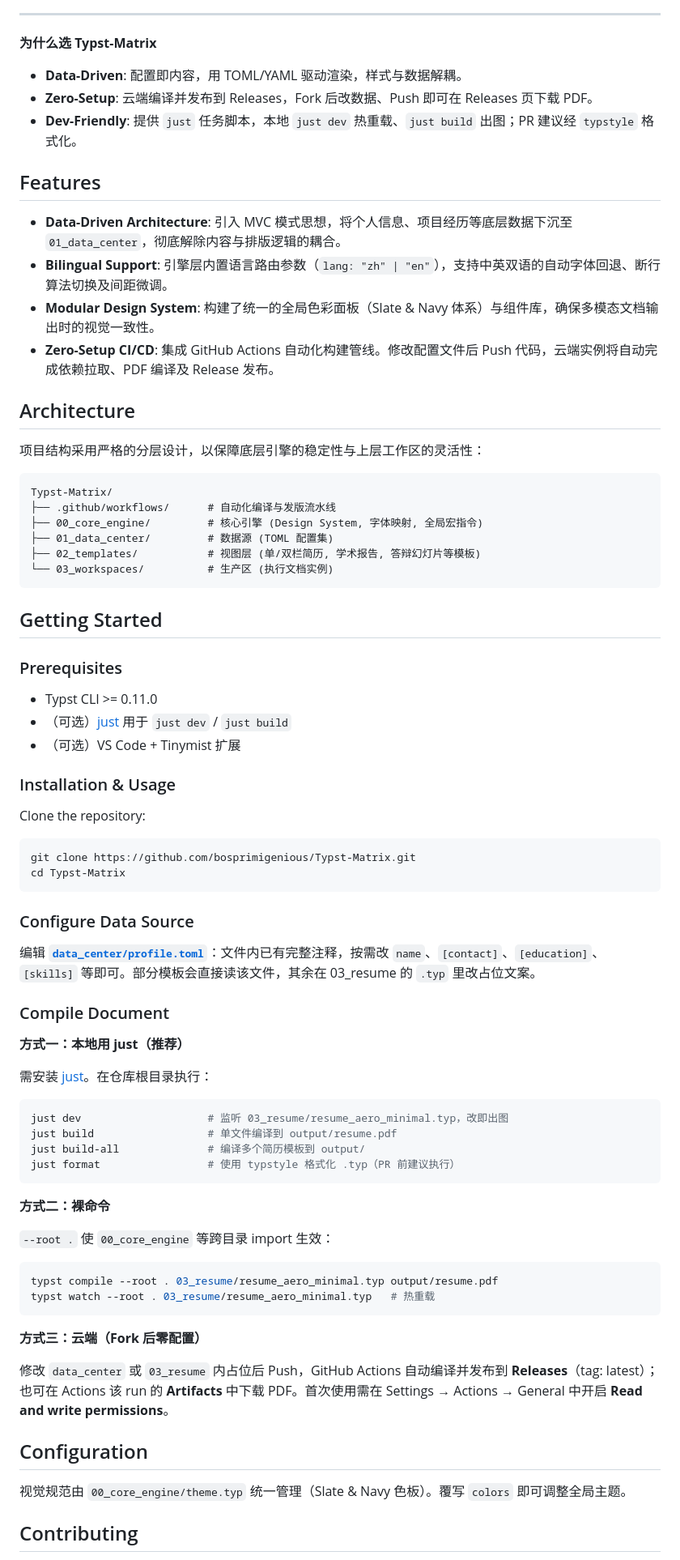
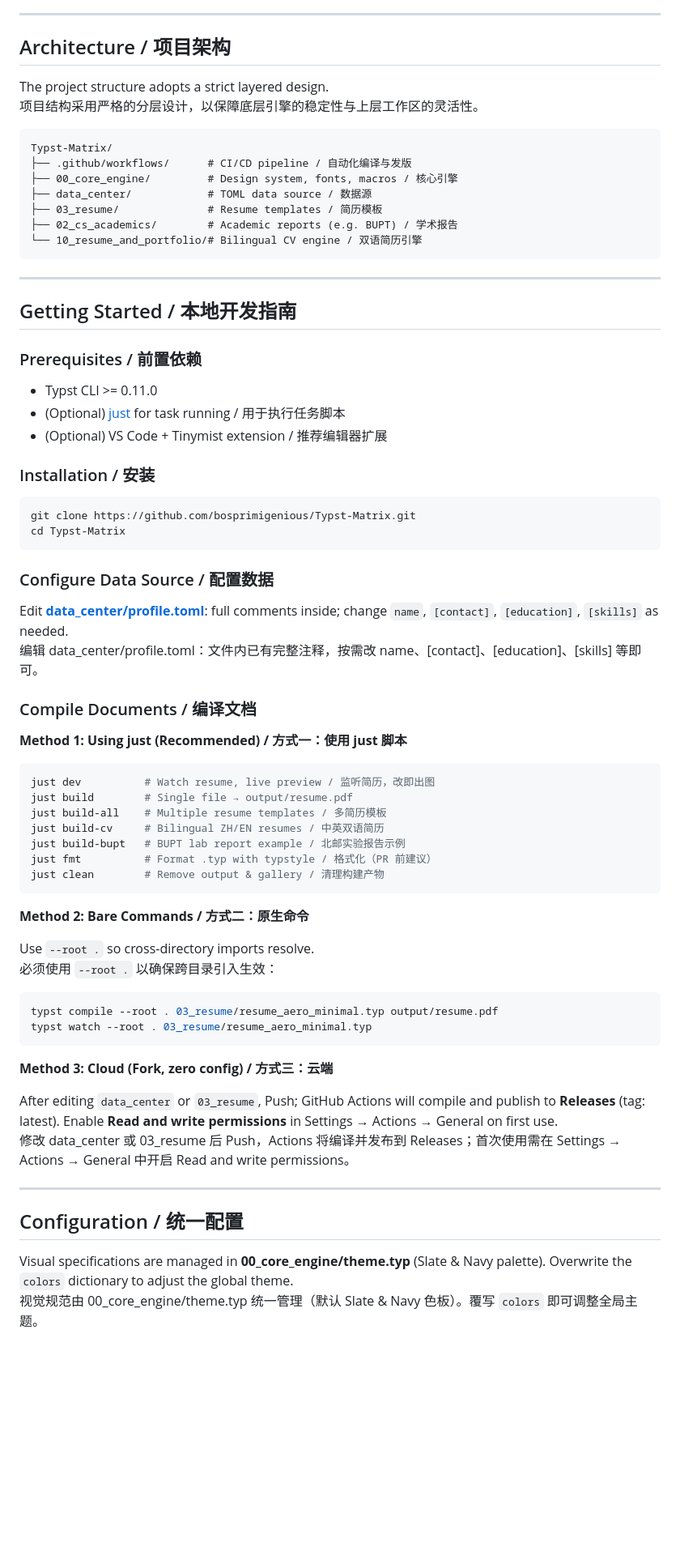
Before and after one commit to bosprimigenious/Typst-Matrix, a Markdown page: README.md, the part around one of its changes. Shown at 81% size. Rendered like a GitHub page; blank space fills up the shorter version.

Commit message:
chore: bilingual readme english-first with language switcher link
Made-with: Cursor

````diff
--- a/README.md
+++ b/README.md
@@ -73,82 +93,76 @@ CI 会自动把简历模板渲染成预览图并写入 `assets/`，以下为占
 
 ---
 
-**为什么选 Typst-Matrix**
+## Architecture / 项目架构
 
-- **Data-Driven**: 配置即内容，用 TOML/YAML 驱动渲染，样式与数据解耦。
-- **Zero-Setup**: 云端编译并发布到 Releases，Fork 后改数据、Push 即可在 Releases 页下载 PDF。
-- **Dev-Friendly**: 提供 `just` 任务脚本，本地 `just dev` 热重载、`just build` 出图；PR 建议经 `typstyle` 格式化。
-
-## Features
-
-- **Data-Driven Architecture**: 引入 MVC 模式思想，将个人信息、项目经历等底层数据下沉至 `01_data_center`，彻底解除内容与排版逻辑的耦合。
-- **Bilingual Support**: 引擎层内置语言路由参数（`lang: "zh" | "en"`），支持中英双语的自动字体回退、断行算法切换及间距微调。
-- **Modular Design System**: 构建了统一的全局色彩面板（Slate & Navy 体系）与组件库，确保多模态文档输出时的视觉一致性。
-- **Zero-Setup CI/CD**: 集成 GitHub Actions 自动化构建管线。修改配置文件后 Push 代码，云端实例将自动完成依赖拉取、PDF 编译及 Release 发布。
-
-## Architecture
-
-项目结构采用严格的分层设计，以保障底层引擎的稳定性与上层工作区的灵活性：
+The project structure adopts a strict layered design.
+项目结构采用严格的分层设计，以保障底层引擎的稳定性与上层工作区的灵活性。
 
 ```text
 Typst-Matrix/
-├── .github/workflows/      # 自动化编译与发版流水线
-├── 00_core_engine/         # 核心引擎 (Design System, 字体映射, 全局宏指令)
-├── 01_data_center/         # 数据源 (TOML 配置集)
-├── 02_templates/           # 视图层 (单/双栏简历, 学术报告, 答辩幻灯片等模板)
-└── 03_workspaces/          # 生产区 (执行文档实例)
+├── .github/workflows/      # CI/CD pipeline / 自动化编译与发版
+├── 00_core_engine/         # Design system, fonts, macros / 核心引擎
+├── data_center/            # TOML data source / 数据源
+├── 03_resume/              # Resume templates / 简历模板
+├── 02_cs_academics/        # Academic reports (e.g. BUPT) / 学术报告
+└── 10_resume_and_portfolio/# Bilingual CV engine / 双语简历引擎
 ```
 
-## Getting Started
+---
 
-### Prerequisites
+## Getting Started / 本地开发指南
+
+### Prerequisites / 前置依赖
 
 - Typst CLI >= 0.11.0
-- （可选）[just](https://github.com/casey/just) 用于 `just dev` / `just build`
-- （可选）VS Code + Tinymist 扩展
+- (Optional) [just](https://github.com/casey/just) for task running / 用于执行任务脚本
+- (Optional) VS Code + Tinymist extension / 推荐编辑器扩展
 
-### Installation & Usage
-
-Clone the repository:
+### Installation / 安装
 
 ```bash
 git clone https://github.com/bosprimigenious/Typst-Matrix.git
 cd Typst-Matrix
 ```
 
-### Configure Data Source
+### Configure Data Source / 配置数据
 
-编辑 **[`data_center/profile.toml`](data_center/profile.toml)**：文件内已有完整注释，按需改 `name`、`[contact]`、`[education]`、`[skills]` 等即可。部分模板会直接读该文件，其余在 03_resume 的 `.typ` 里改占位文案。
+Edit [**data_center/profile.toml**](data_center/profile.toml): full comments inside; change `name`, `[contact]`, `[education]`, `[skills]` as needed.
+编辑 data_center/profile.toml：文件内已有完整注释，按需改 name、[contact]、[education]、[skills] 等即可。
 
-### Compile Document
+### Compile Documents / 编译文档
 
-**方式一：本地用 just（推荐）**
-
-需安装 [just](https://github.com/casey/just)。在仓库根目录执行：
+**Method 1: Using just (Recommended) / 方式一：使用 just 脚本**
 
 ```bash
-just dev                    # 监听 03_resume/resume_aero_minimal.typ，改即出图
-just build                  # 单文件编译到 output/resume.pdf
-just build-all              # 编译多个简历模板到 output/
-just format                 # 使用 typstyle 格式化 .typ（PR 前建议执行）
+just dev          # Watch resume, live preview / 监听简历，改即出图
+just build        # Single file → output/resume.pdf
+just build-all    # Multiple resume templates / 多简历模板
+just build-cv     # Bilingual ZH/EN resumes / 中英双语简历
+just build-bupt   # BUPT lab report example / 北邮实验报告示例
+just fmt          # Format .typ with typstyle / 格式化（PR 前建议）
+just clean        # Remove output & gallery / 清理构建产物
 ```
 
-**方式二：裸命令**
+**Method 2: Bare Commands / 方式二：原生命令**
 
-`--root .` 使 `00_core_engine` 等跨目录 import 生效：
+Use `--root .` so cross-directory imports resolve.
+必须使用 `--root .` 以确保跨目录引入生效：
 
 ```bash
 typst compile --root . 03_resume/resume_aero_minimal.typ output/resume.pdf
-typst watch --root . 03_resume/resume_aero_minimal.typ   # 热重载
+typst watch --root . 03_resume/resume_aero_minimal.typ
 ```
 
-**方式三：云端（Fork 后零配置）**
+**Method 3: Cloud (Fork, zero config) / 方式三：云端**
 
-修改 `data_center` 或 `03_resume` 内占位后 Push，GitHub Actions 自动编译并发布到 **Releases**（tag: latest）；也可在 Actions 该 run 的 **Artifacts** 中下载 PDF。首次使用需在 Settings → Actions → General 中开启 **Read and write permissions**。
+After editing `data_center` or `03_resume`, Push; GitHub Actions will compile and publish to **Releases** (tag: latest). Enable **Read and write permissions** in Settings → Actions → General on first use.
+修改 data_center 或 03_resume 后 Push，Actions 将编译并发布到 Releases；首次使用需在 Settings → Actions → General 中开启 Read and write permissions。
 
-## Configuration
+---
 
-视觉规范由 `00_core_engine/theme.typ` 统一管理（Slate & Navy 色板）。覆写 `colors` 即可调整全局主题。
+## Configuration / 统一配置
 
-## Contributing
+Visual specifications are managed in **00_core_engine/theme.typ** (Slate & Navy palette). Overwrite the `colors` dictionary to adjust the global theme.
+视觉规范由 00_core_engine/theme.typ 统一管理（默认 Slate & Navy 色板）。覆写 `colors` 即可调整全局主题。
 
````
Also changed, not shown: other parts of README.md (+69 -41 lines).
